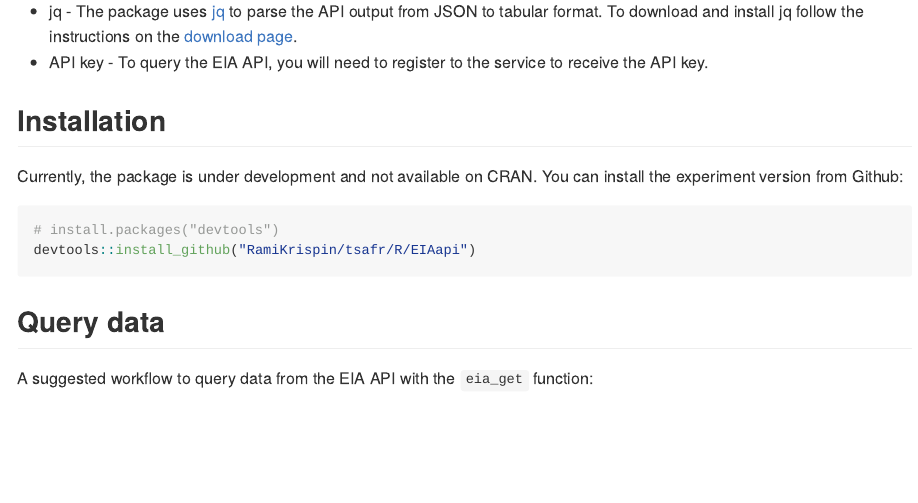
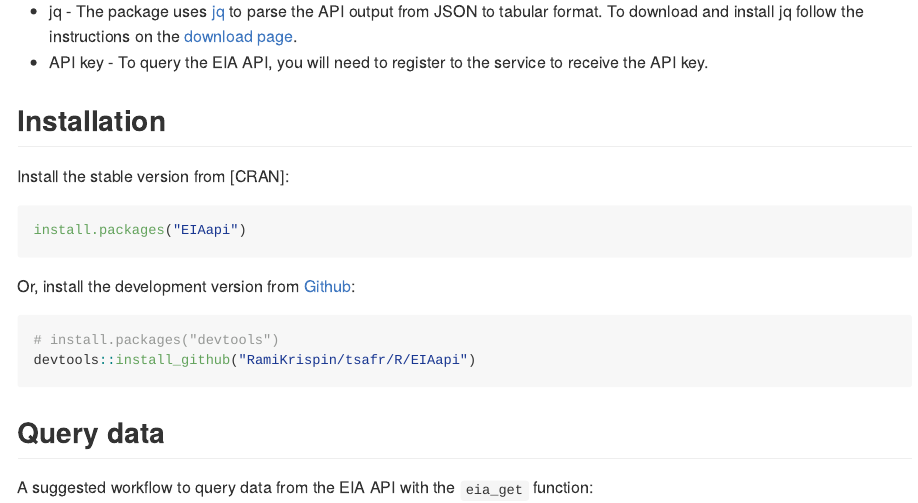
Before and after one commit to RamiKrispin/EIAapi, an R Markdown document (README.Rmd): the page in a window 1100 px wide, from 260 px down. The pictures show the output file README.md that the author committed with the source, drawn offline in the style of GitHub; badge pictures from the web are left out.

Commit message:
update the readme

````diff
--- a/README.Rmd
+++ b/README.Rmd
@@ -41,8 +41,12 @@ To pull data from the API using this package, you will need the following:
 
 ## Installation
 
-Currently, the package is under development and not available on CRAN.
-You can install the experiment version from Github:
+Install the stable version from [CRAN]:
+``` r
+install.packages("EIAapi")
+```
+
+Or, install the development version from [Github](https://github.com/RamiKrispin/EIAapi):
 
 ``` r
 # install.packages("devtools")
````
Also changed, not shown: README.md, README.Rmd (2 more changed lines).
